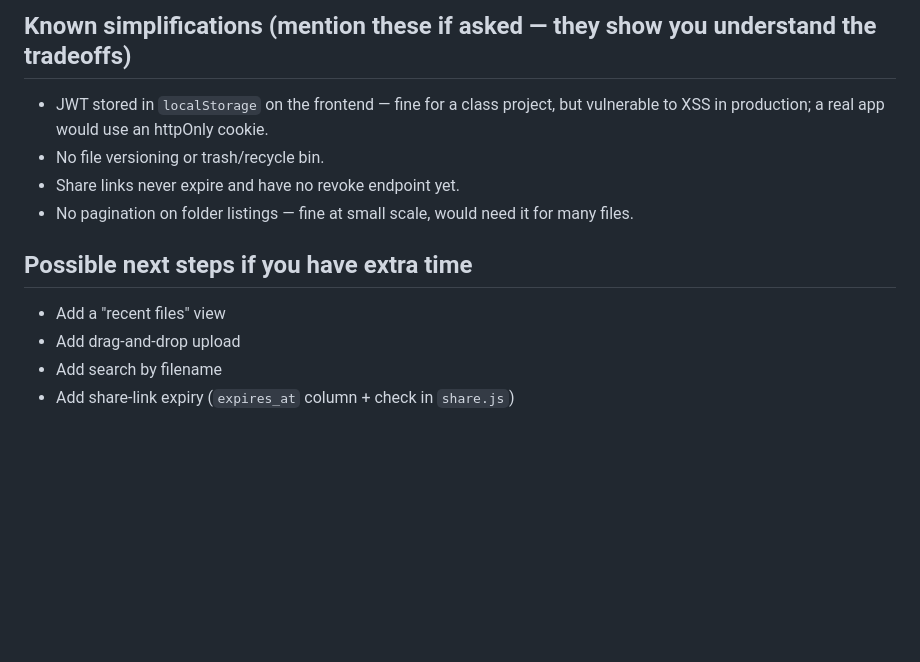
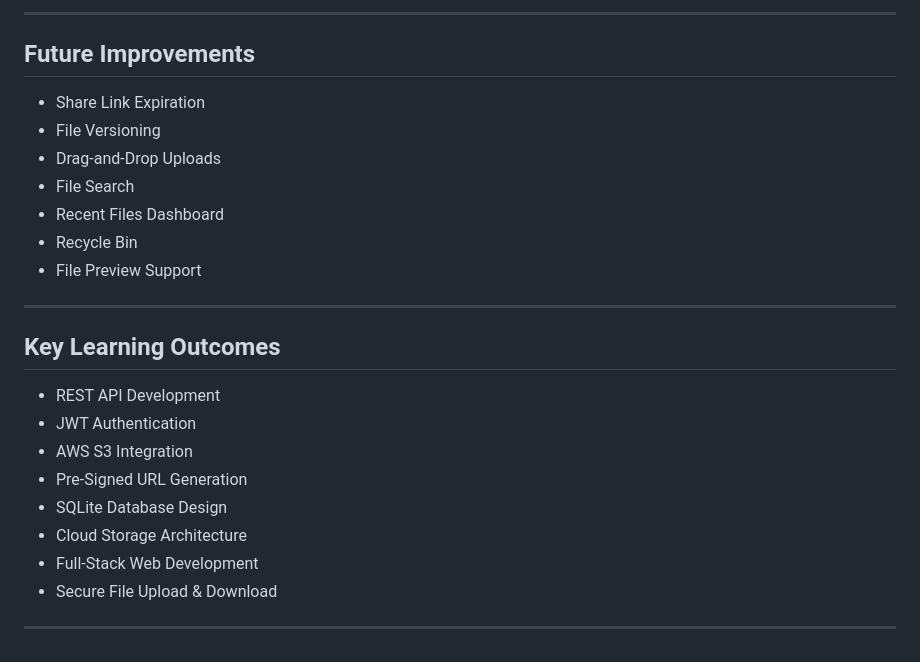
Before and after one commit to Gayatri-9664/Cloud-_Storage, a Markdown page: README.md, the part around one of its changes. Rendered like a GitHub page; blank space fills up the shorter version.

```diff
--- a/README.md
+++ b/README.md
@@ -114,14 +162,27 @@ URL direct upload" is the detail interviewers actually ask about.
 
-## Known simplifications (mention these if asked — they show you understand the tradeoffs)
+---
 
-- JWT stored in `localStorage` on the frontend — fine for a class project, but
-  vulnerable to XSS in production; a real app would use an httpOnly cookie.
-- No file versioning or trash/recycle bin.
-- Share links never expire and have no revoke endpoint yet.
-- No pagination on folder listings — fine at small scale, would need it for many files.
+## **Future Improvements**
 
-## Possible next steps if you have extra time
-- Add a "recent files" view
-- Add drag-and-drop upload
-- Add search by filename
-- Add share-link expiry (`expires_at` column + check in `share.js`)
+- Share Link Expiration
+- File Versioning
+- Drag-and-Drop Uploads
+- File Search
+- Recent Files Dashboard
+- Recycle Bin
+- File Preview Support
+
+---
+
+## **Key Learning Outcomes**
+
+- REST API Development
+- JWT Authentication
+- AWS S3 Integration
+- Pre-Signed URL Generation
+- SQLite Database Design
+- Cloud Storage Architecture
+- Full-Stack Web Development
+- Secure File Upload & Download
+
+---
```
Also changed, not shown: other parts of README.md (+137 -89 lines).
